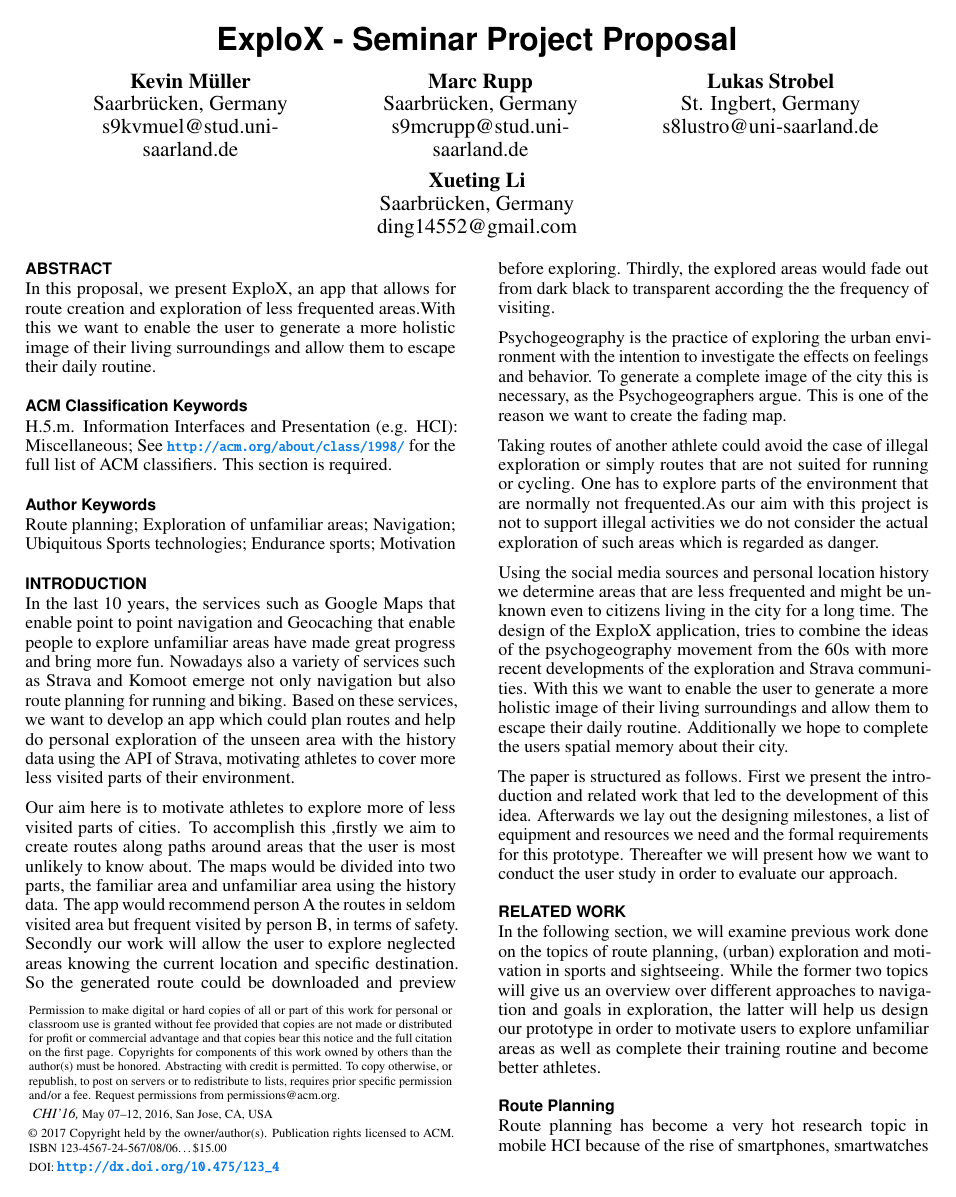
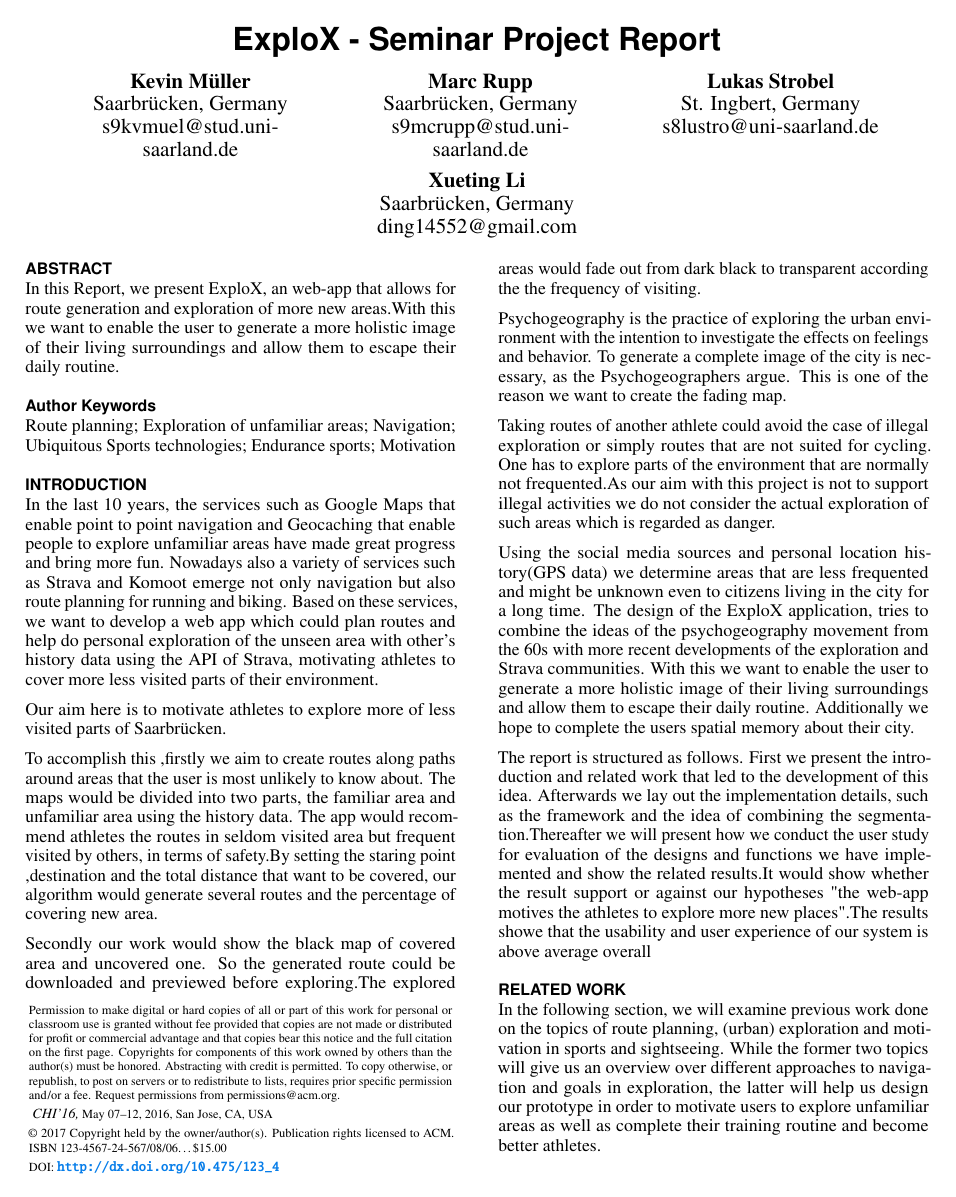
Before and after one commit to kvnmlr/explox-backend, a LaTeX document (documentation/report/proposal-template.tex): page 1 of 6. Compiled offline with pdfLaTeX.

Commit message:
Update proposal-template.tex
organize the final report

```diff
--- a/documentation/report/proposal-template.tex
+++ b/documentation/report/proposal-template.tex
@@ -58,40 +58,6 @@
 \usepackage{color}
 \usepackage{booktabs}
 \usepackage{textcomp}
-\usepackage{listings}
-\definecolor{lightgray}{rgb}{.9,.9,.9}
-\definecolor{darkgray}{rgb}{.4,.4,.4}
-\definecolor{purple}{rgb}{0.65, 0.12, 0.82}
-
-\lstdefinelanguage{JavaScript}{
-  keywords={typeof, new, true, false, catch, function, return, null, catch, switch, var, if, in, while, do, else, case, break},
-  keywordstyle=\color{blue}\bfseries,
-  ndkeywords={class, export, boolean, throw, implements, import, this},
-  ndkeywordstyle=\color{darkgray}\bfseries,
-  identifierstyle=\color{black},
-  sensitive=false,
-  comment=[l]{//},
-  morecomment=[s]{/*}{*/},
-  commentstyle=\color{purple}\ttfamily,
-  stringstyle=\color{purple}\ttfamily,
-  morestring=[b]',
-  morestring=[b]"
-}
-
-\lstset{
-   language=JavaScript,
-   extendedchars=true,
-   basicstyle=\footnotesize\ttfamily,
-   showstringspaces=false,
-   showspaces=false,
-   numbers=left,
-   numberstyle=\footnotesize,
-   numbersep=9pt,
-   tabsize=2,
-   breaklines=true,
-   showtabs=false,
-   captionpos=b
-}
 
 % Some optional stuff you might like/need.
 \usepackage{microtype}        % Improved Tracking and Kerning
@@ -110,7 +76,7 @@
 % Paper metadata (use plain text, for PDF inclusion and later
 % re-using, if desired).  Use \emtpyauthor when submitting for review
 % so you remain anonymous.
-\def\plaintitle{ExploX - Seminar Project Proposal}
+\def\plaintitle{ExploX - Seminar Project Report}
 \def\plainauthor{Kevin M\"uller, Marc Rupp, Lukas Strobel, Xueting Li}
 \def\emptyauthor{}
 \def\plainkeywords{}
@@ -184,15 +150,8 @@
 \maketitle
 
 \begin{abstract}
-  In this proposal, we present ExploX, an app that allows for route creation and exploration of less frequented areas.With this we want to enable the user to generate a more holistic image of their living surroundings and allow them to escape their daily routine. \textbf{}
+  In this Report, we present ExploX, an web-app that allows for route generation and exploration of more new areas.With this we want to enable the user to generate a more holistic image of their living surroundings and allow them to escape their daily routine. \textbf{}
 \end{abstract}
-
-\category{H.5.m.}{Information Interfaces and Presentation
-  (e.g. HCI)}{Miscellaneous} \category{See
-  \url{http://acm.org/about/class/1998/} for the full list of ACM
-  classifiers. This section is required.}{}{}
-
-
 
  \keywords{Route planning;
  Exploration of unfamiliar areas;
@@ -225,17 +184,22 @@ A reference \cite{dorr2009gaze}
 
 
 \section{Introduction}
-In the last 10 years, the services such as Google Maps that enable point to point navigation and  Geocaching that enable people to explore unfamiliar areas have made great progress and bring more fun. Nowadays also a variety of services such as Strava and Komoot emerge not only navigation but also route planning for running and biking. Based on these services, we want to develop an app which could plan routes and help do personal exploration of the unseen area with the history data using the API of Strava, motivating athletes to cover more less visited parts of their environment.
+In the last 10 years, the services such as Google Maps that enable point to point navigation and Geocaching that enable people to explore unfamiliar areas have made great progress and bring more fun. Nowadays also a variety of services such as Strava and Komoot emerge not only navigation but also route planning for running and biking. Based on these services, we want to develop a web app which could plan routes and help do personal exploration of the unseen area with other's history data using the API of Strava, motivating athletes to cover more less visited parts of their environment.
 
-Our aim here is to motivate athletes to explore more of less visited parts of cities. To accomplish this ,firstly we aim to create routes along paths around areas that the user is most unlikely to know about. The maps would be divided into two parts, the familiar area and unfamiliar area using the history data. The app would recommend person A the routes in seldom visited area but frequent visited by person B, in terms of safety. Secondly our work will allow the user to explore neglected areas knowing the current location and specific destination. So the generated route could be downloaded and preview before exploring. Thirdly, the explored areas would fade out from dark black to transparent according the the frequency of visiting.
+Our aim here is to motivate athletes to explore more of less visited parts of Saarbr\"ucken.
 
-Psychogeography is the practice of exploring the urban environment with the intention to investigate the effects on feelings and behavior. To generate a complete image of the city this is necessary, as the Psychogeographers argue. This is one of the  reason we want to create the fading map.
+To accomplish this ,firstly we aim to create routes along paths around areas that the user is most unlikely to know about. The maps would be divided into two parts, the familiar area and unfamiliar area using the history data. The app would recommend athletes the routes in seldom visited area but frequent visited by others, in terms of safety.By setting the staring point ,destination and the total distance that want to be covered, our algorithm would generate several routes and the percentage of covering new area.
 
-Taking routes of another athlete could avoid the case of illegal exploration or simply routes that are not suited for running or cycling. One has to explore parts of the environment that are normally not frequented.As our aim with this project is not to support illegal activities we do not consider the actual exploration of such areas  which is regarded as danger.
+Secondly our work would show the black map of covered area and uncovered one. So the generated route could be downloaded and previewed before exploring.The explored areas would fade out from dark black to transparent according the the frequency of visiting.
 
-Using the social media sources and personal location history we determine areas that are less frequented and might be unknown even to citizens living in the city for a long time. The design of the ExploX application, tries to combine the ideas of the psychogeography movement from the 60s with more recent developments of the exploration and Strava communities. With this we want to enable the user to generate a more holistic image of their living surroundings and allow them to escape their daily routine. Additionally we hope to complete the users spatial memory about their city.
+Psychogeography is the practice of exploring the urban environment with the intention to investigate the effects on feelings and behavior. To generate a complete image of the city is necessary, as the Psychogeographers argue. This is one of the  reason we want to create the fading map.
 
-The paper is structured as follows. First we present the introduction and related work that led to the development of this idea. Afterwards we lay out the designing milestones, a list of equipment and resources we need and the formal requirements for this prototype. Thereafter we will present how we want to conduct the user study in order to evaluate our approach.
+Taking routes of another athlete could avoid the case of illegal exploration or simply routes that are not suited for cycling. One has to explore parts of the environment that are normally not frequented.As our aim with this project is not to support illegal activities we do not consider the actual exploration of such areas  which is regarded as danger.
+
+Using the social media sources and personal location history(GPS data) we determine areas that are less frequented and might be unknown even to citizens living in the city for a long time. The design of the ExploX application, tries to combine the ideas of the psychogeography movement from the 60s with more recent developments of the exploration and Strava communities. With this we want to enable the user to generate a more holistic image of their living surroundings and allow them to escape their daily routine. Additionally we hope to complete the users spatial memory about their city.
+
+The report is structured as follows. First we present the introduction and related work that led to the development of this idea. Afterwards we lay out the implementation details, such as the framework and the idea of combining the segmentation.Thereafter we will present how we conduct the user study for evaluation of the designs and functions we have implemented and show the related results.It would show whether the result support or against our hypotheses "the web-app motives the athletes to explore more new places".The results showe that the usability and user
+experience of our system is above average overall
 
 \section{Related Work}
 In the following section, we will examine previous work done on the topics of route planning, (urban) exploration and motivation in sports and sightseeing. While the former two topics will give us an overview over different approaches to navigation and goals in exploration, the latter will help us design our prototype in order to motivate users to explore unfamiliar areas as well as complete their training routine and become better athletes.
```
Also changed, not shown: documentation/report/proposal-template.tex (11 more changed lines).
